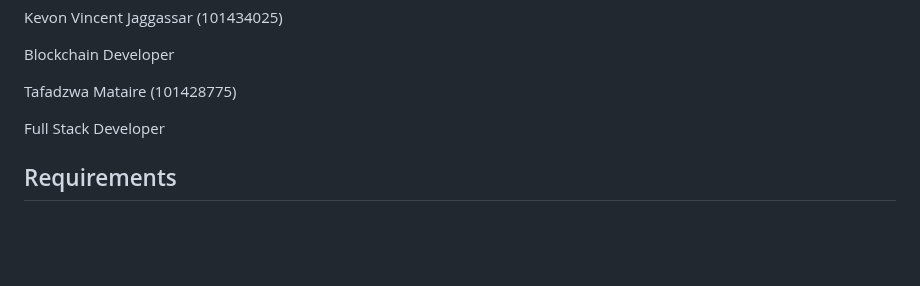
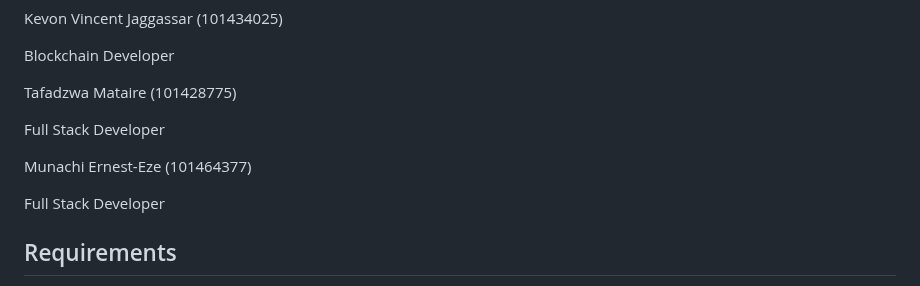
Before and after one commit to LoChingHei/BCDV4025_Project, a Markdown page: README.md, the part around the change. Rendered like a GitHub page; blank space fills up the shorter version.

```diff
--- a/README.md
+++ b/README.md
@@ -32,6 +32,10 @@ Kevon Vincent Jaggassar (101434025)
 Blockchain Developer
 
 Tafadzwa Mataire (101428775)
+
+Full Stack Developer
+
+Munachi Ernest-Eze (101464377)
 
 Full Stack Developer
 
```
